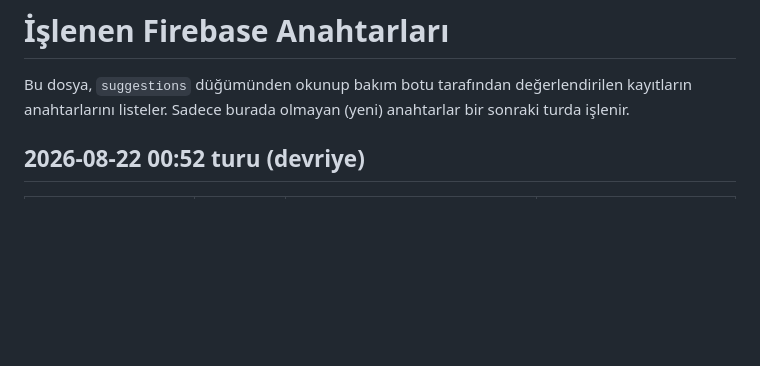
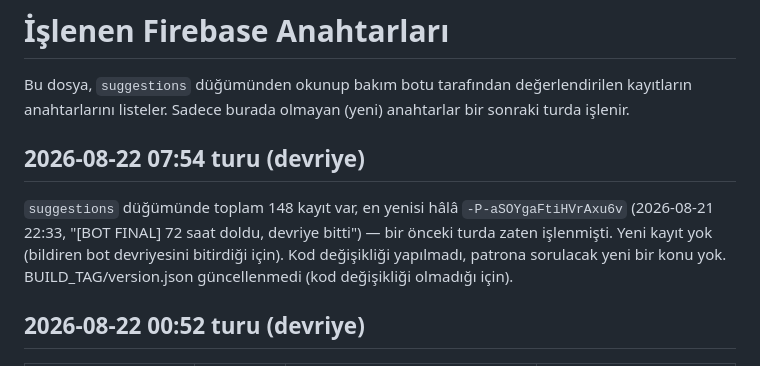
Before and after one commit to oguzhansenyigitclaude/energy-company-test, a Markdown page: bot-notlar/islenen.md, the part around the change. GitHub-like rendering; blank space fills up the shorter version.

Commit message:
[BOT] Devriye 07:54 - yeni kod hatasi yok, notlar guncellendi

```diff
--- a/bot-notlar/islenen.md
+++ b/bot-notlar/islenen.md
@@ -1,6 +1,10 @@
 # İşlenen Firebase Anahtarları
 
 Bu dosya, `suggestions` düğümünden okunup bakım botu tarafından değerlendirilen kayıtların anahtarlarını listeler. Sadece burada olmayan (yeni) anahtarlar bir sonraki turda işlenir.
+
+## 2026-08-22 07:54 turu (devriye)
+
+`suggestions` düğümünde toplam 148 kayıt var, en yenisi hâlâ `-P-aSOYgaFtiHVrAxu6v` (2026-08-21 22:33, "[BOT FINAL] 72 saat doldu, devriye bitti") — bir önceki turda zaten işlenmişti. Yeni kayıt yok (bildiren bot devriyesini bitirdiği için). Kod değişikliği yapılmadı, patrona sorulacak yeni bir konu yok. BUILD_TAG/version.json güncellenmedi (kod değişikliği olmadığı için).
 
 ## 2026-08-22 00:52 turu (devriye)
 
```
